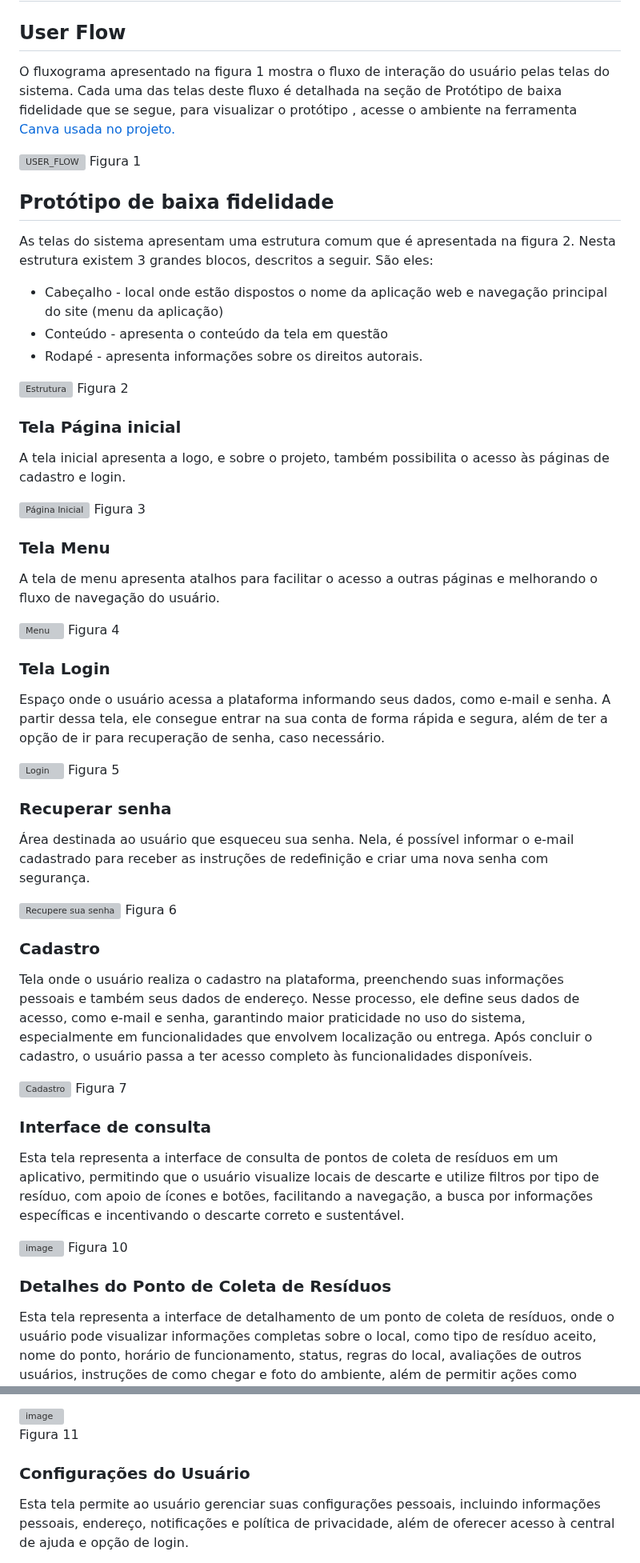
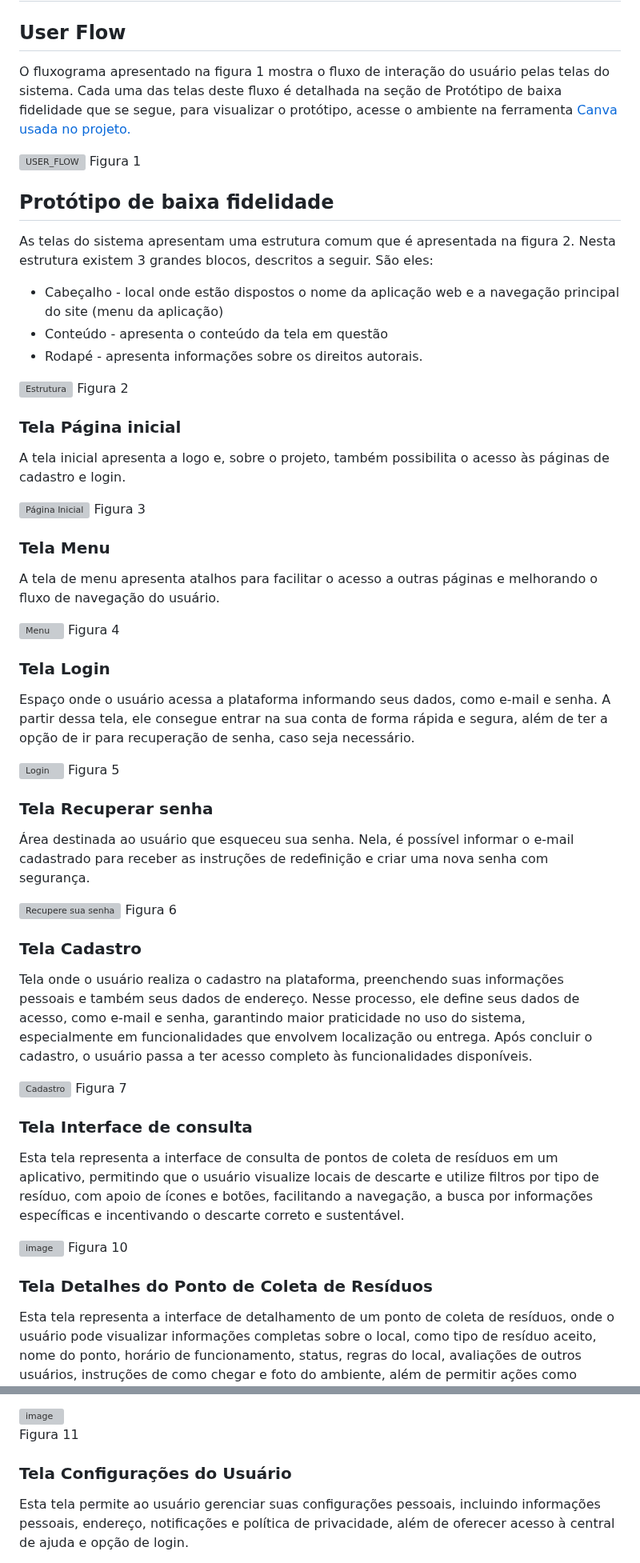
Before and after one commit to MarcioHGP/econexus-web-project, a Markdown page: documentos/04-Projeto de Interface.md, 2 parts joined by grey strips. Shown at 80% size. GitHub-like rendering; grey boxes are pictures that could not be loaded.

```diff
--- a/documentos/04-Projeto de Interface.md
+++ b/documentos/04-Projeto de Interface.md
@@ -1,7 +1,7 @@
 # Projeto de Interface
 
 ## User Flow
-O fluxograma apresentado na figura 1 mostra o fluxo de interação do usuário pelas telas do sistema. Cada uma das telas deste fluxo é detalhada na seção de Protótipo de baixa fidelidade que se segue, para visualizar o protótipo , acesse o ambiente na ferramenta <a href="https://canva.link/zrz1mswfek71kco">Canva usada no projeto.</a>
+O fluxograma apresentado na figura 1 mostra o fluxo de interação do usuário pelas telas do sistema. Cada uma das telas deste fluxo é detalhada na seção de Protótipo de baixa fidelidade que se segue, para visualizar o protótipo, acesse o ambiente na ferramenta <a href="https://canva.link/zrz1mswfek71kco">Canva usada no projeto.</a>
 
 <img width="960" height="540" alt="USER_FLOW" src="https://github.com/user-attachments/assets/acca46bf-b3f5-401c-b229-88971a5e942b" />
 Figura 1
@@ -10,7 +10,7 @@ Figura 1
 ## Protótipo de baixa fidelidade
 As telas do sistema apresentam uma estrutura comum que é apresentada na figura 2. Nesta estrutura existem 3 grandes blocos, descritos a seguir. São eles:
 
-- Cabeçalho - local onde estão dispostos o nome da aplicação web e navegação principal do site (menu da aplicação)
+- Cabeçalho - local onde estão dispostos o nome da aplicação web e a navegação principal do site (menu da aplicação)
 - Conteúdo - apresenta o conteúdo da tela em questão
 - Rodapé - apresenta informações sobre os direitos autorais.
 
@@ -19,7 +19,7 @@ Figura 2
 
 ### Tela Página inicial
 
-A tela inicial apresenta a logo, e sobre o projeto, também possibilita o acesso às páginas de cadastro e login.
+A tela inicial apresenta a logo e, sobre o projeto, também possibilita o acesso às páginas de cadastro e login.
 
 <img width="280" height="540" alt="Página Inicial" src="https://github.com/user-attachments/assets/97990914-19a3-4ca0-a9f9-5fdcbb0a9a2d" />
 Figura 3
@@ -33,33 +33,33 @@ Figura 4
 
 ### Tela Login
 
-Espaço onde o usuário acessa a plataforma informando seus dados, como e-mail e senha. A partir dessa tela, ele consegue entrar na sua conta de forma rápida e segura, além de ter a opção de ir para recuperação de senha, caso necessário.
+Espaço onde o usuário acessa a plataforma informando seus dados, como e-mail e senha. A partir dessa tela, ele consegue entrar na sua conta de forma rápida e segura, além de ter a opção de ir para recuperação de senha, caso seja necessário.
 
 <img width="280" height="540" alt="Login" src="https://github.com/user-attachments/assets/36af8134-3fd2-46ab-b567-36d57ba44401" />
 Figura 5
 
-### Recuperar senha
+### Tela Recuperar senha
 
 Área destinada ao usuário que esqueceu sua senha. Nela, é possível informar o e-mail cadastrado para receber as instruções de redefinição e criar uma nova senha com segurança.
 
 <img width="280" height="540" alt="Recupere sua senha" src="https://github.com/user-attachments/assets/bbb96996-3476-436a-a61a-d4b42780bab8" />
 Figura 6
 
-### Cadastro
+### Tela Cadastro
 
 Tela onde o usuário realiza o cadastro na plataforma, preenchendo suas informações pessoais e também seus dados de endereço. Nesse processo, ele define seus dados de acesso, como e-mail e senha, garantindo maior praticidade no uso do sistema, especialmente em funcionalidades que envolvem localização ou entrega. Após concluir o cadastro, o usuário passa a ter acesso completo às funcionalidades disponíveis.
 
 <img width="280" height="540" alt="Cadastro" src="https://github.com/user-attachments/assets/35cac8c4-7053-4464-9252-78a925934ee1" />
 Figura 7
 
-### Interface de consulta
+### Tela Interface de consulta
 
 Esta tela representa a interface de consulta de pontos de coleta de resíduos em um aplicativo, permitindo que o usuário visualize locais de descarte e utilize filtros por tipo de resíduo, com apoio de ícones e botões, facilitando a navegação, a busca por informações específicas e incentivando o descarte correto e sustentável.
 
 <img width="280" height="540" alt="image" src="https://github.com/user-attachments/assets/ff26f7fe-871e-4167-8f71-e8f473f9b6e4" />
 Figura 10
 
-### Detalhes do Ponto de Coleta de Resíduos
+### Tela Detalhes do Ponto de Coleta de Resíduos
 
 Esta tela representa a interface de detalhamento de um ponto de coleta de resíduos, onde o usuário pode visualizar informações completas sobre o local, como tipo de resíduo aceito, nome do ponto, horário de funcionamento, status, regras do local, avaliações de outros usuários, instruções de como chegar e foto do ambiente, além de permitir ações como favoritar e compartilhar, facilitando o acesso, a confiança e a usabilidade do sistema.
 
@@ -67,7 +67,7 @@ Esta tela representa a interface de detalhamento de um ponto de coleta de resíd
 
 Figura 11
 
-### Configurações do Usuário
+### Tela Configurações do Usuário
 
 Esta tela permite ao usuário gerenciar suas configurações pessoais, incluindo informações pessoais, endereço, notificações e política de privacidade, além de oferecer acesso à central de ajuda e opção de login.
 
```
